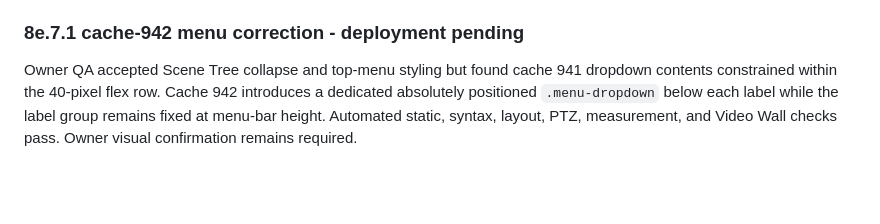
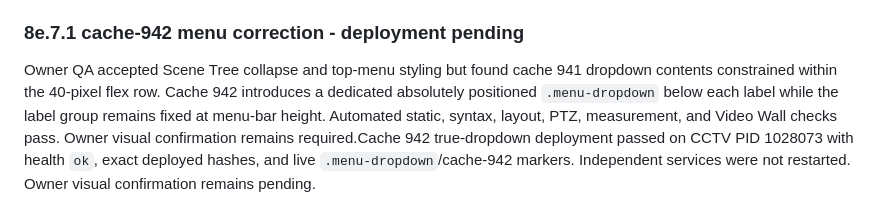
Before and after one commit to felipegbir/3D-CCTV-Simulator, a Markdown page: AUDIT_8E.md, the part around the change. Rendered like a GitHub page; blank space fills up the shorter version.

```diff
--- a/AUDIT_8E.md
+++ b/AUDIT_8E.md
@@ -256,4 +256,4 @@ Automated static, syntax, legacy, schema, PTZ, preferences, renderer, wall, meas
 8e.7.1 consolidated correction deployment validation passed on CCTV PID 1020971 with cache 941, health `ok`, responsive camera API, live top-menu/Scene Tree markers, and exact local/deployed frontend hashes. The pre-cache-941 server rollback is retained under `deploy_backups/pre_cache_941_20260725_0015`. Independent application PIDs 1458, 2912, and 2733584 retained their original start times and were not restarted. Owner visual/interaction and project save/load acceptance remain pending.
 ### 8e.7.1 cache-942 menu correction - deployment pending
 
-Owner QA accepted Scene Tree collapse and top-menu styling but found cache 941 dropdown contents constrained within the 40-pixel flex row. Cache 942 introduces a dedicated absolutely positioned `.menu-dropdown` below each label while the label group remains fixed at menu-bar height. Automated static, syntax, layout, PTZ, measurement, and Video Wall checks pass. Owner visual confirmation remains required.
+Owner QA accepted Scene Tree collapse and top-menu styling but found cache 941 dropdown contents constrained within the 40-pixel flex row. Cache 942 introduces a dedicated absolutely positioned `.menu-dropdown` below each label while the label group remains fixed at menu-bar height. Automated static, syntax, layout, PTZ, measurement, and Video Wall checks pass. Owner visual confirmation remains required.Cache 942 true-dropdown deployment passed on CCTV PID 1028073 with health `ok`, exact deployed hashes, and live `.menu-dropdown`/cache-942 markers. Independent services were not restarted. Owner visual confirmation remains pending.
```
Also changed, not shown: releases/8e.7.1.md (+1 -0 lines).
